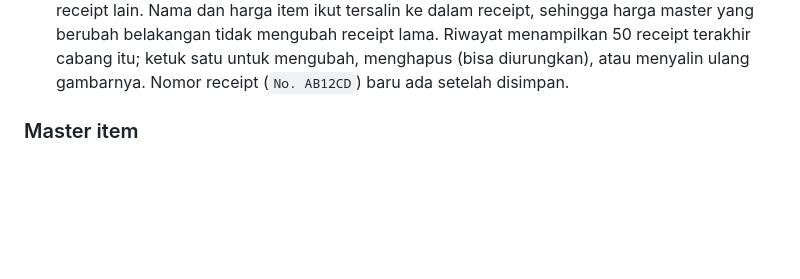
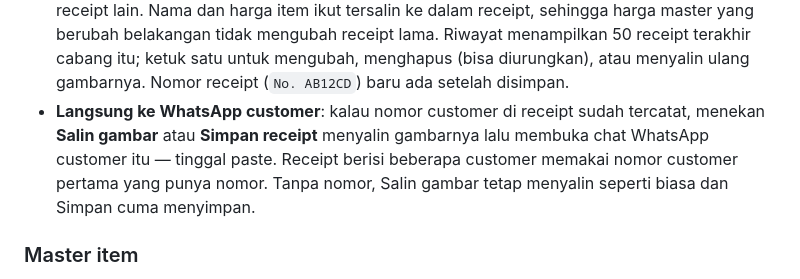
Before and after one commit to arlian/appointment-scheduler-firebase, a Markdown page: README.md, the part around the change. GitHub-like rendering; blank space fills up the shorter version.

Commit message:
dokumentasi receipt ke wa

```diff
--- a/README.md
+++ b/README.md
@@ -268,6 +268,12 @@ sheet → unduh).
   receipt lama. Riwayat menampilkan 50 receipt terakhir cabang itu; ketuk satu
   untuk mengubah, menghapus (bisa diurungkan), atau menyalin ulang gambarnya.
   Nomor receipt (`No. AB12CD`) baru ada setelah disimpan.
+- **Langsung ke WhatsApp customer**: kalau nomor customer di receipt sudah
+  tercatat, menekan **Salin gambar** atau **Simpan receipt** menyalin
+  gambarnya lalu membuka chat WhatsApp customer itu — tinggal paste. Receipt
+  berisi beberapa customer memakai nomor customer pertama yang punya nomor.
+  Tanpa nomor, Salin gambar tetap menyalin seperti biasa dan Simpan cuma
+  menyimpan.
 
 ### Master item
 
```
